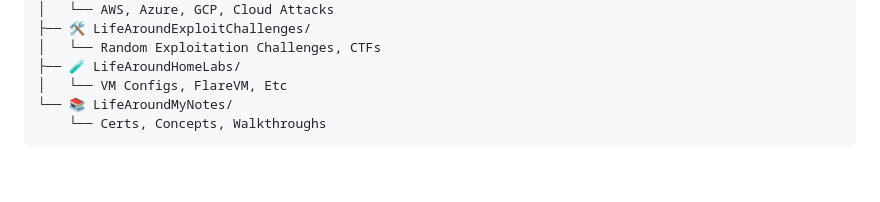
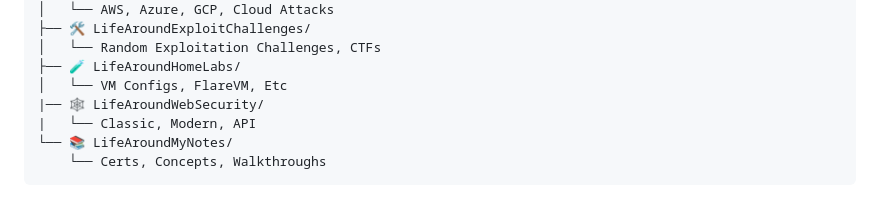
Before and after one commit to PardhuSreeRushiVarma20060119/CybersecurityAndDevelopment, a Markdown page: README.md, the part around the change. Rendered like a GitHub page; blank space fills up the shorter version.

````diff
--- a/README.md
+++ b/README.md
@@ -39,6 +39,8 @@ LifeAroundCybersecurity-Repo/
 │   └── Random Exploitation Challenges, CTFs
 ├── 🧪 LifeAroundHomeLabs/
 │   └── VM Configs, FlareVM, Etc
+|── 🕸️ LifeAroundWebSecurity/
+|   └── Classic, Modern, API
 └── 📚 LifeAroundMyNotes/
     └── Certs, Concepts, Walkthroughs
 ```
````
